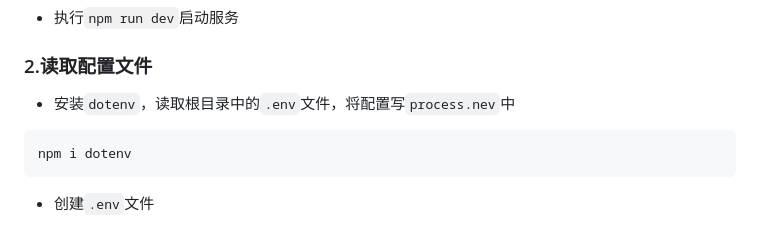
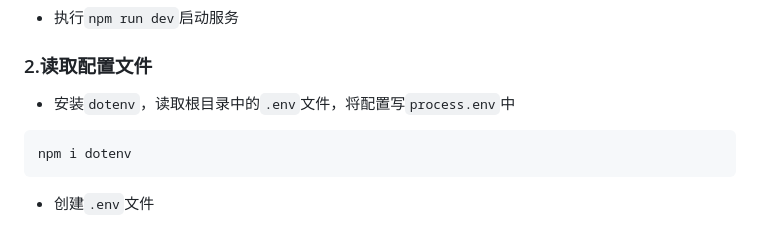
Before and after one commit to yusixian/campus-community-backend, a Markdown page: 开发记录文档.md, the part around the change. Drawn GitHub-style.

Commit message:
fix: typo

````diff
--- a/开发记录文档.md
+++ b/开发记录文档.md
@@ -64,7 +64,7 @@ npm i nodemon -D
 - 执行`npm run dev`启动服务
 
 ### 2.读取配置文件
-- 安装`dotenv`，读取根目录中的`.env`文件，将配置写`process.nev`中
+- 安装`dotenv`，读取根目录中的`.env`文件，将配置写`process.env`中
 ```bash
 npm i dotenv
 ```
````
